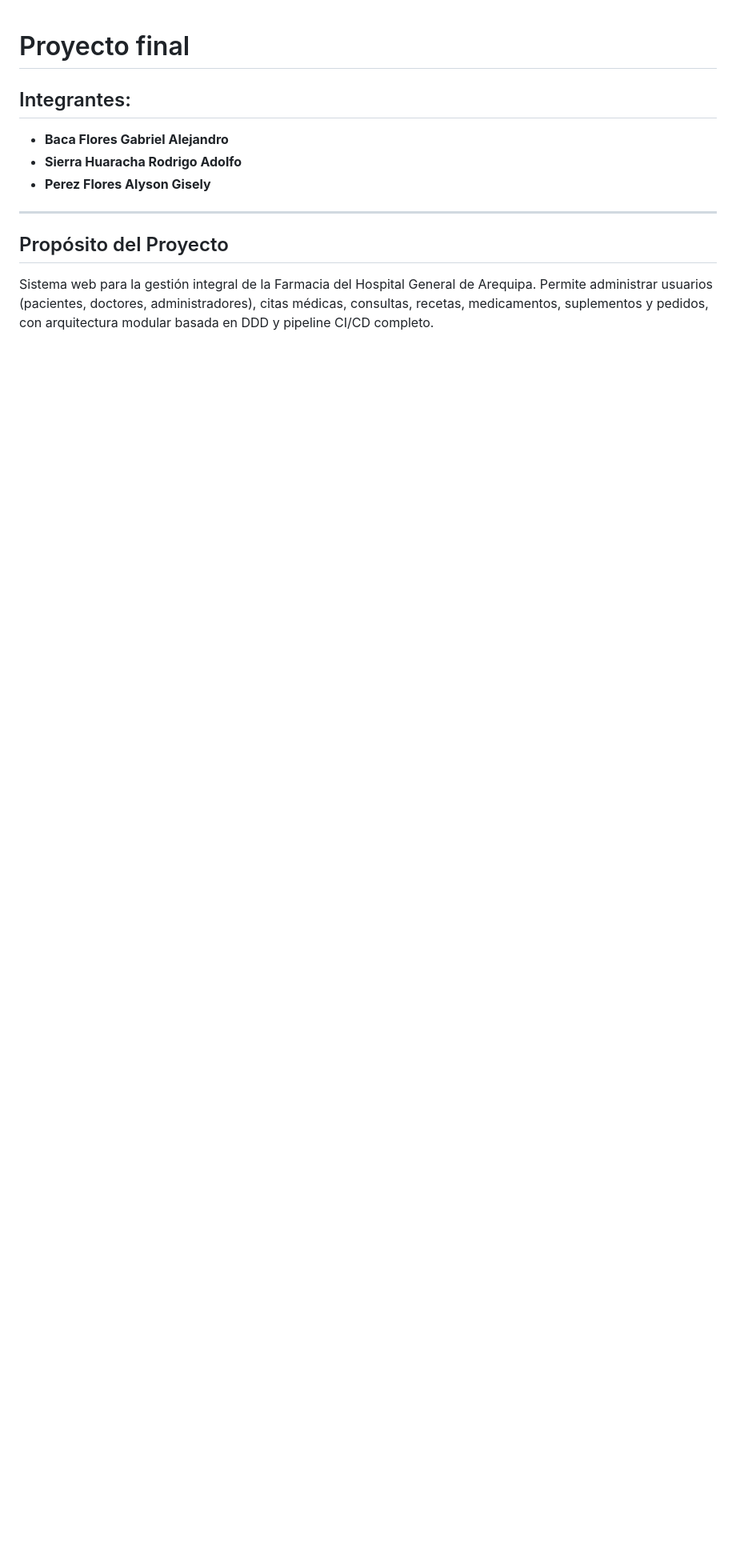
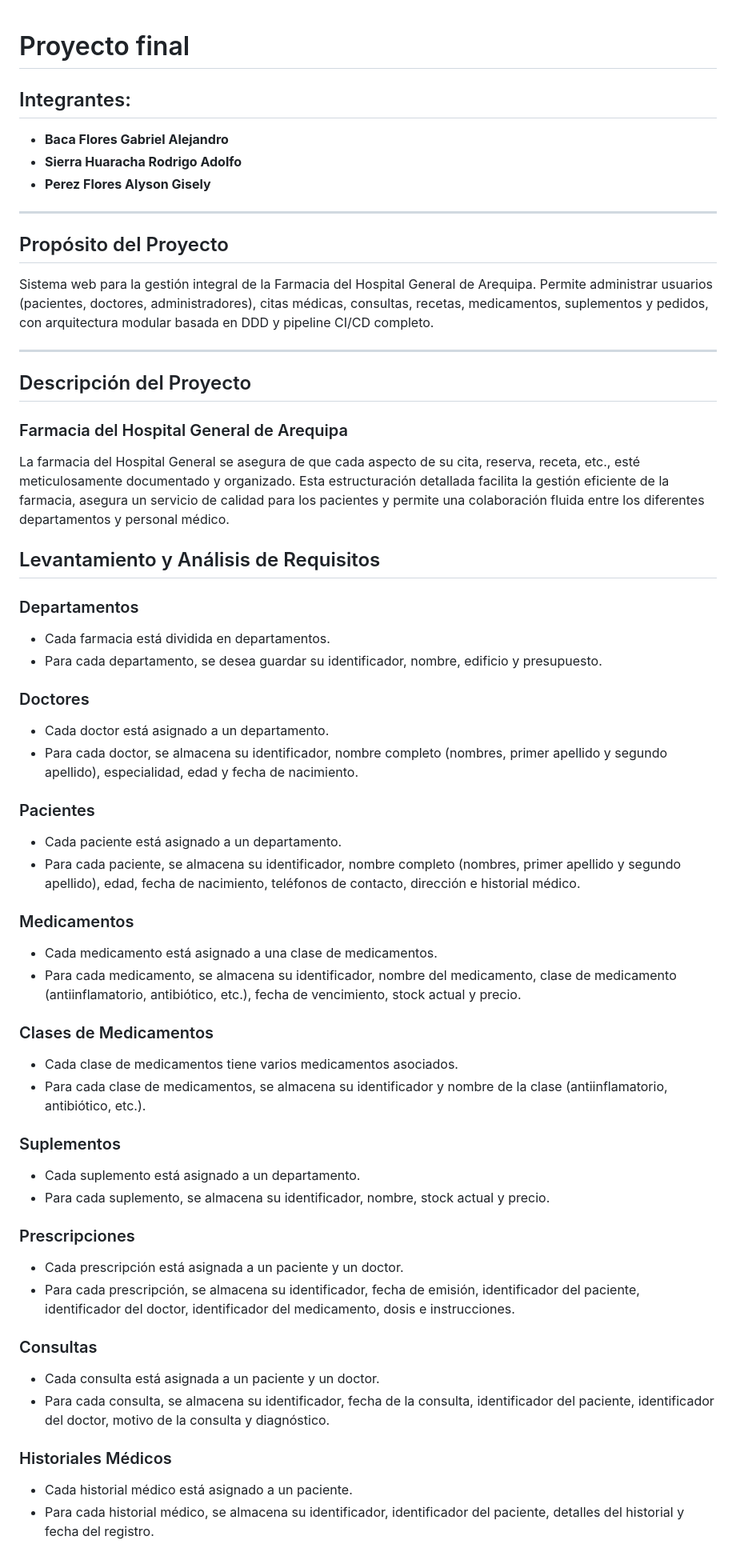
Before and after one commit to GaboE2/ISII_Lab6, a Markdown page: README.md, the part around one of its changes. Shown at 80% size. GitHub-like rendering; blank space fills up the shorter version.

```diff
--- a/README.md
+++ b/README.md
@@ -12,3 +12,50 @@
 ## Propósito del Proyecto
 
 Sistema web para la gestión integral de la Farmacia del Hospital General de Arequipa. Permite administrar usuarios (pacientes, doctores, administradores), citas médicas, consultas, recetas, medicamentos, suplementos y pedidos, con arquitectura modular basada en DDD y pipeline CI/CD completo.
+
+---
+
+## Descripción del Proyecto
+
+### Farmacia del Hospital General de Arequipa
+
+La farmacia del Hospital General se asegura de que cada aspecto de su cita, reserva, receta, etc., esté meticulosamente documentado y organizado. Esta estructuración detallada facilita la gestión eficiente de la farmacia, asegura un servicio de calidad para los pacientes y permite una colaboración fluida entre los diferentes departamentos y personal médico.
+
+## Levantamiento y Análisis de Requisitos
+
+### Departamentos
+- Cada farmacia está dividida en departamentos.
+- Para cada departamento, se desea guardar su identificador, nombre, edificio y presupuesto.
+
+### Doctores
+- Cada doctor está asignado a un departamento.
+- Para cada doctor, se almacena su identificador, nombre completo (nombres, primer apellido y segundo apellido), especialidad, edad y fecha de nacimiento.
+
+### Pacientes
+- Cada paciente está asignado a un departamento.
+- Para cada paciente, se almacena su identificador, nombre completo (nombres, primer apellido y segundo apellido), edad, fecha de nacimiento, teléfonos de contacto, dirección e historial médico.
+
+### Medicamentos
+- Cada medicamento está asignado a una clase de medicamentos.
+- Para cada medicamento, se almacena su identificador, nombre del medicamento, clase de medicamento (antiinflamatorio, antibiótico, etc.), fecha de vencimiento, stock actual y precio.
+
+### Clases de Medicamentos
+- Cada clase de medicamentos tiene varios medicamentos asociados.
+- Para cada clase de medicamentos, se almacena su identificador y nombre de la clase (antiinflamatorio, antibiótico, etc.).
+
+### Suplementos
+- Cada suplemento está asignado a un departamento.
+- Para cada suplemento, se almacena su identificador, nombre, stock actual y precio.
+
+### Prescripciones
+- Cada prescripción está asignada a un paciente y un doctor.
+- Para cada prescripción, se almacena su identificador, fecha de emisión, identificador del paciente, identificador del doctor, identificador del medicamento, dosis e instrucciones.
+
+### Consultas
+- Cada consulta está asignada a un paciente y un doctor.
+- Para cada consulta, se almacena su identificador, fecha de la consulta, identificador del paciente, identificador del doctor, motivo de la consulta y diagnóstico.
+
+### Historiales Médicos
+- Cada historial médico está asignado a un paciente.
+- Para cada historial médico, se almacena su identificador, identificador del paciente, detalles del historial y fecha del registro.
+
```
Also changed, not shown: other parts of README.md (+151 -91 lines).
